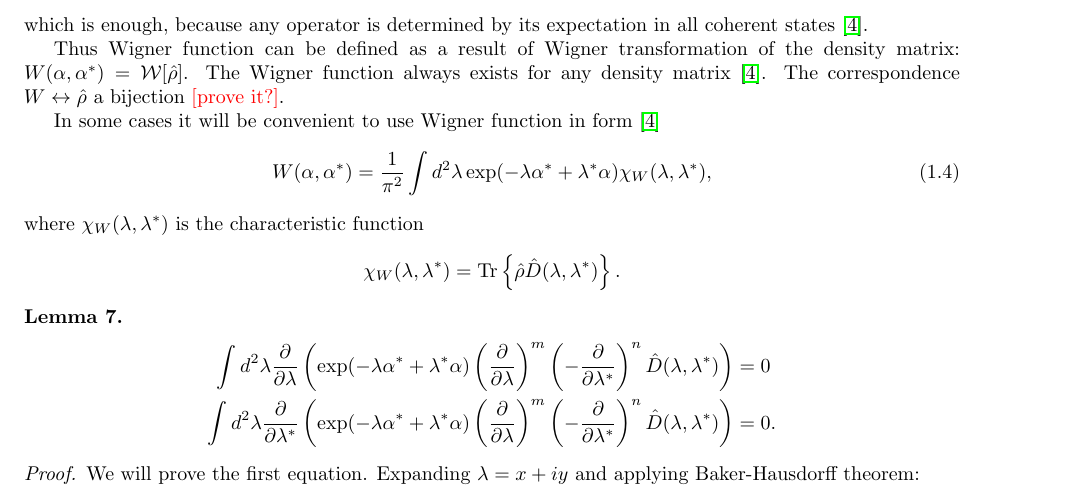
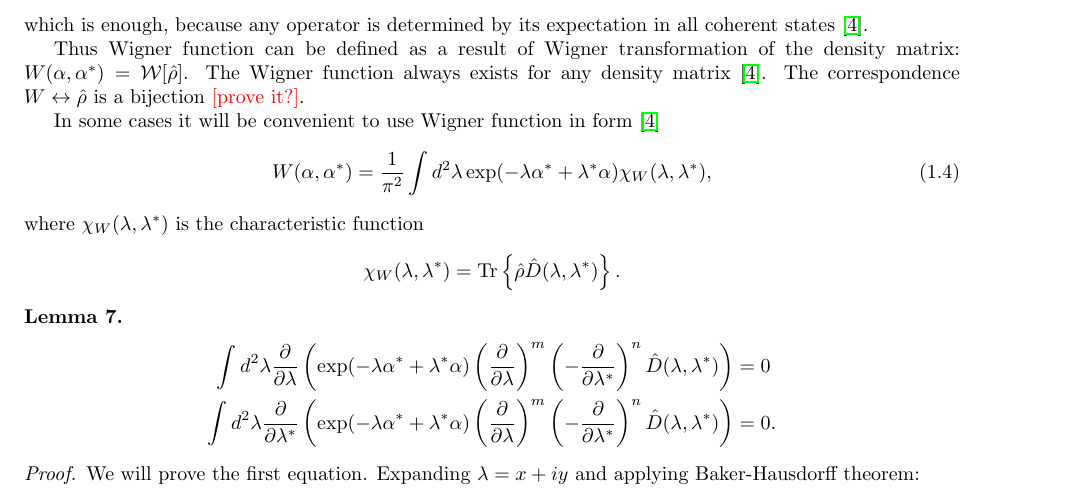
Before and after one commit to fjarri/thesis, a LaTeX document (notes.tex, which reads chapters/formalism/sm-wigner.tex): part of page 6 of 36, cut so that both start at the same text. Compiled offline with pdfLaTeX.

Commit message:
chapters/formalism/sm-wigner: fixed typo

```diff
--- a/chapters/formalism/sm-wigner.tex
+++ b/chapters/formalism/sm-wigner.tex
@@ -38,7 +38,7 @@ which is enough, because any operator is determined by its expectation in all co
 
 Thus Wigner function can be defined as a result of Wigner transformation of the density matrix: $W(\alpha, \alpha^*) = \mathcal{W}[\hat{\rho}]$.
 The Wigner function always exists for any density matrix~\cite{Gardiner2004}.
-The correspondence $W \leftrightarrow \hat{\rho}$ a bijection \todo{prove it?}.
+The correspondence $W \leftrightarrow \hat{\rho}$ is a bijection \todo{prove it?}.
 
 In some cases it will be convenient to use Wigner function in form~\cite{Gardiner2004}
 \begin{equation}
```
